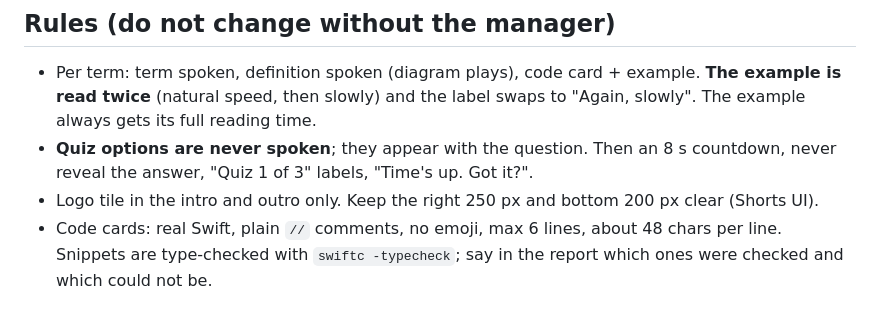
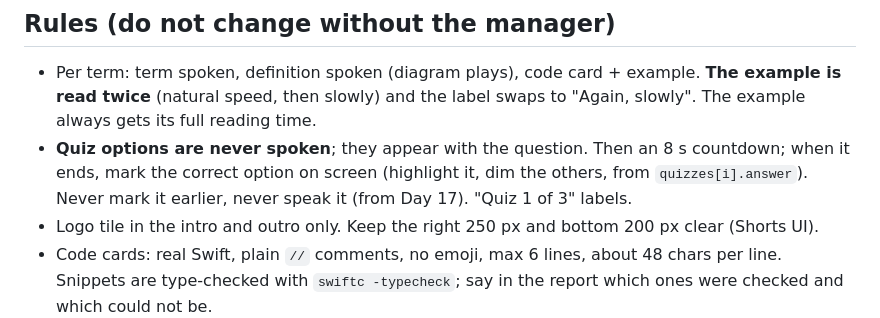
Before and after one commit to 2sem/ios-daily-english, a Markdown page: .claude/agents/video-artist.md, the part around the change. Rendered like a GitHub page.

```diff
--- a/.claude/agents/video-artist.md
+++ b/.claude/agents/video-artist.md
@@ -46,8 +46,8 @@ You are the video artist for the **iOS Daily English** channel.
 ## Rules (do not change without the manager)
 - Per term: term spoken, definition spoken (diagram plays), code card + example. **The example is read twice**
   (natural speed, then slowly) and the label swaps to "Again, slowly". The example always gets its full reading time.
-- **Quiz options are never spoken**; they appear with the question. Then an 8 s countdown, never reveal the answer,
-  "Quiz 1 of 3" labels, "Time's up. Got it?".
+- **Quiz options are never spoken**; they appear with the question. Then an 8 s countdown; when it ends, mark the correct option on screen (highlight it, dim the others, from `quizzes[i].answer`). Never mark it earlier, never speak it (from Day 17).
+  "Quiz 1 of 3" labels.
 - Logo tile in the intro and outro only. Keep the right 250 px and bottom 200 px clear (Shorts UI).
 - Code cards: real Swift, plain `//` comments, no emoji, max 6 lines, about 48 chars per line. Snippets are
   type-checked with `swiftc -typecheck`; say in the report which ones were checked and which could not be.
```
Also changed, not shown: docs/channel-workflow.md (+1 -1 lines), docs/video-workflow.md (+1 -2 lines).
